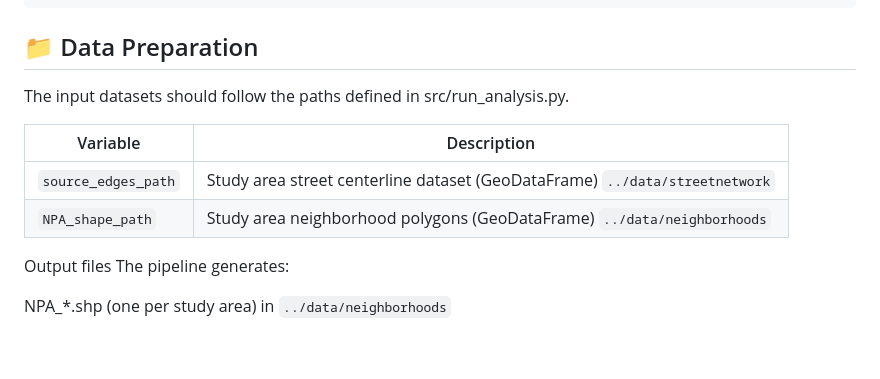
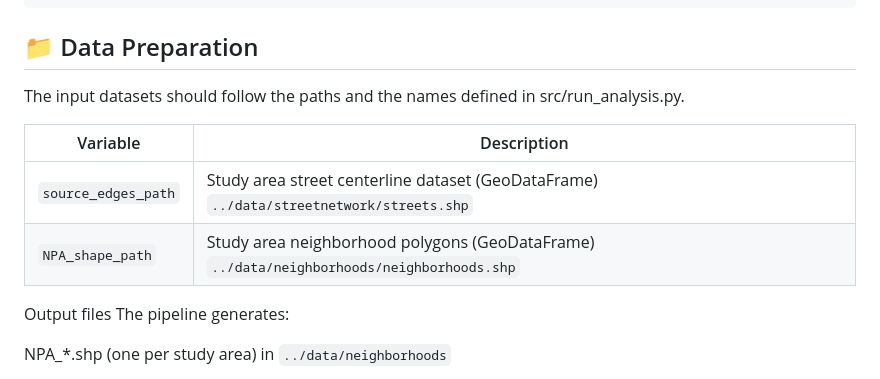
Before and after one commit to Erfankt/urban-network-analysis, a Markdown page: README.md, the part around the change. Drawn GitHub-style; blank space fills up the shorter version.

Commit message:
Clarify dataset paths in README
Updated dataset paths and names in the README.

```diff
--- a/README.md
+++ b/README.md
@@ -34,12 +34,12 @@ pip install -r requirements.txt
 
 ## 📁 Data Preparation
 
-The input datasets should follow the paths defined in src/run_analysis.py.
+The input datasets should follow the paths and the names defined in src/run_analysis.py.
 
 | Variable            | Description
 | ------------------- | -----------------------------------------------
-| `source_edges_path` | Study area street centerline dataset (GeoDataFrame) `../data/streetnetwork`
-| `NPA_shape_path`    | Study area neighborhood polygons (GeoDataFrame) `../data/neighborhoods`
+| `source_edges_path` | Study area street centerline dataset (GeoDataFrame) `../data/streetnetwork/streets.shp`
+| `NPA_shape_path`    | Study area neighborhood polygons (GeoDataFrame) `../data/neighborhoods/neighborhoods.shp`
 
 
 Output files
```
